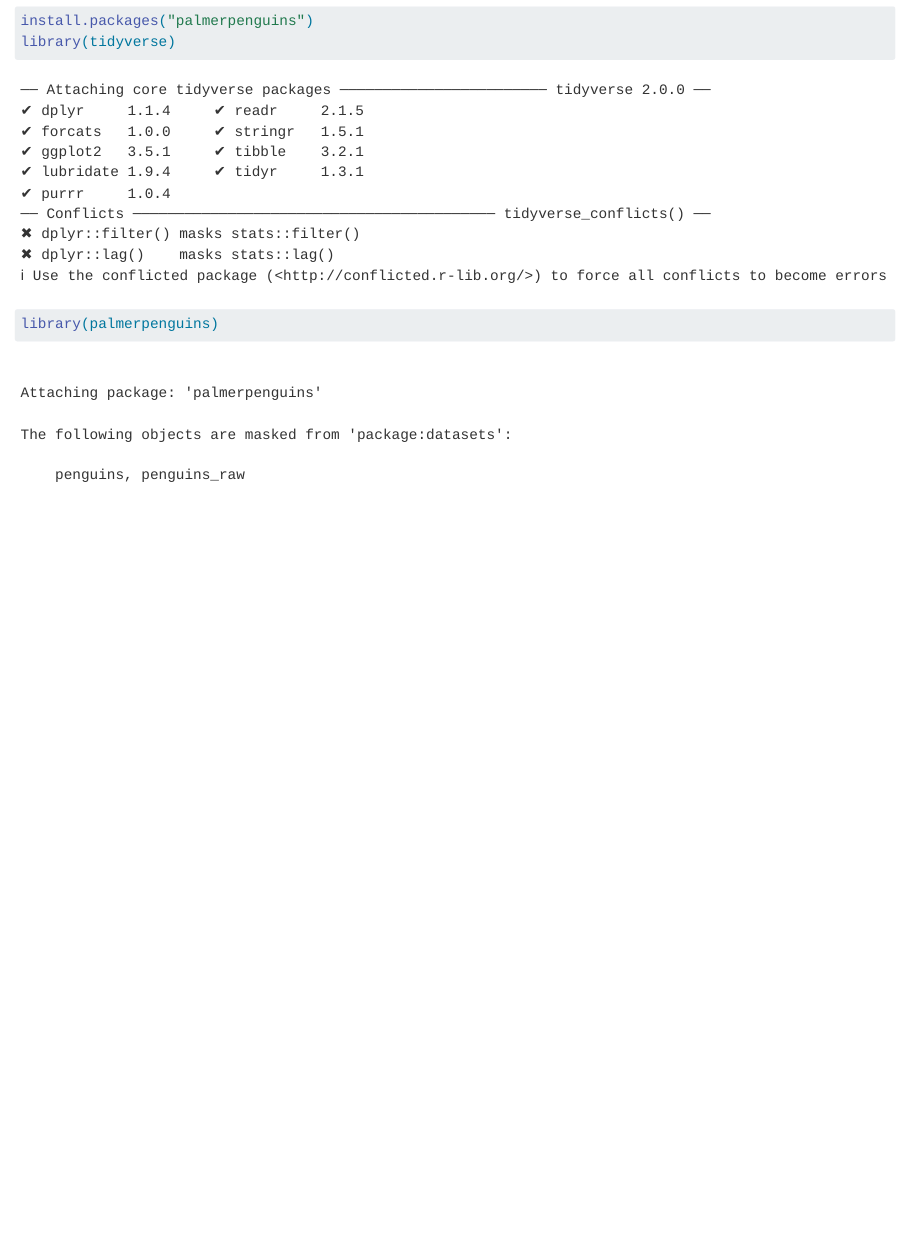
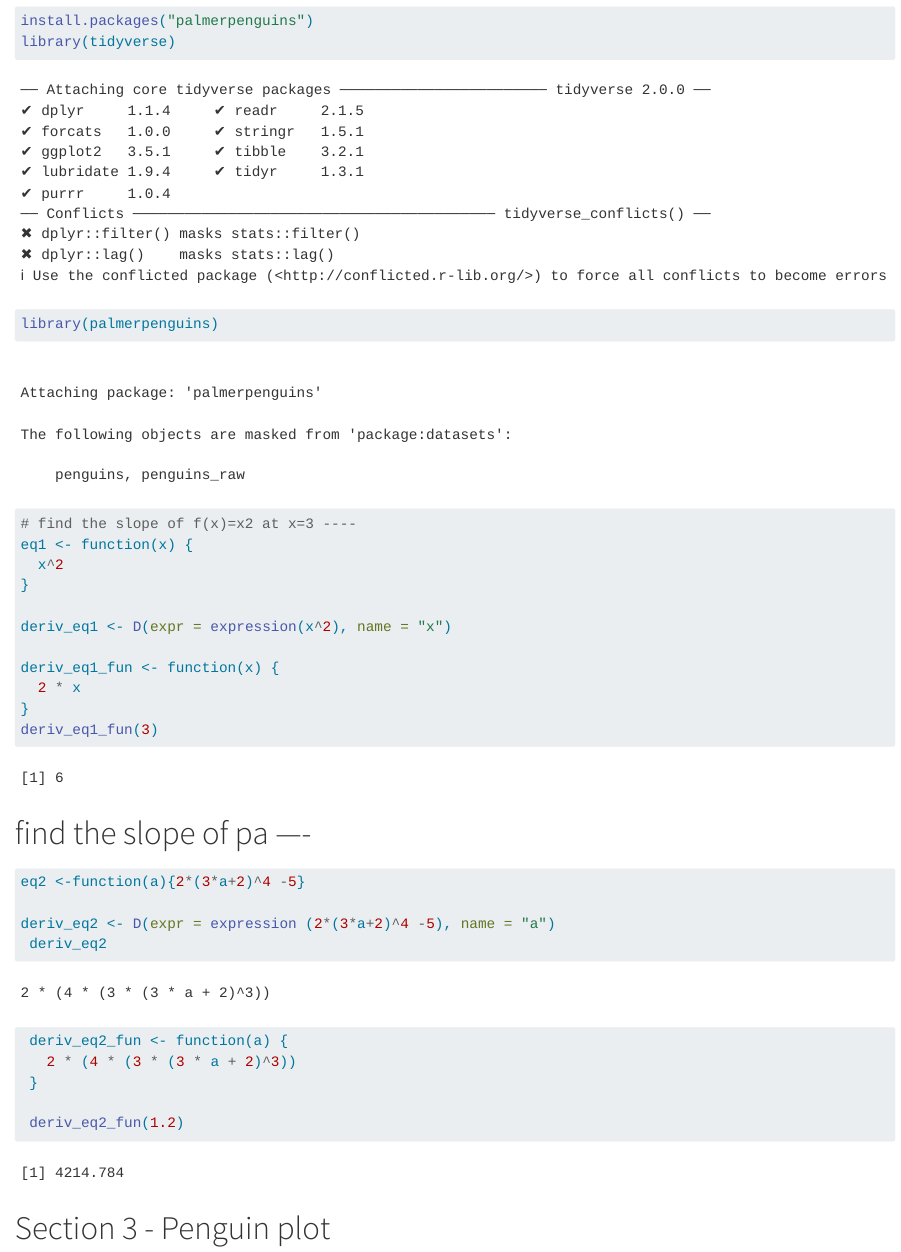
Before and after one commit to evajnewby/eds212-day2-tasks, a Quarto document (eds212_day2_activities.qmd): the page in a window 1100 px wide, from 130 px down. Rendered offline with R 4.5, knitr and Pandoc in place of Quarto, with nearby package versions.

Commit message:
eds 212 day 2 end of day tasks

````diff
--- a/eds212_day2_activities.qmd
+++ b/eds212_day2_activities.qmd
@@ -14,3 +14,40 @@ install.packages("palmerpenguins")
 library(tidyverse)
 library(palmerpenguins)
 ```
+
+```{r}
+
+# find the slope of f(x)=x2 at x=3 ----
+eq1 <- function(x) {
+  x^2
+}
+
+deriv_eq1 <- D(expr = expression(x^2), name = "x")
+
+deriv_eq1_fun <- function(x) {
+  2 * x
+}
+deriv_eq1_fun(3)
+
+```
+
+# find the slope of pa ----
+
+```{r}
+eq2 <-function(a){2*(3*a+2)^4 -5}
+
+deriv_eq2 <- D(expr = expression (2*(3*a+2)^4 -5), name = "a")
+ deriv_eq2
+
+ deriv_eq2_fun <- function(a) {
+   2 * (4 * (3 * (3 * a + 2)^3))
+ }
+
+ deriv_eq2_fun(1.2)
+```
+
+# Section 3 - Penguin plot
+
+```{r}
+
+```
````
